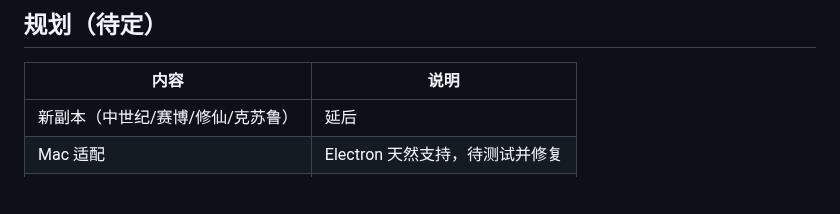
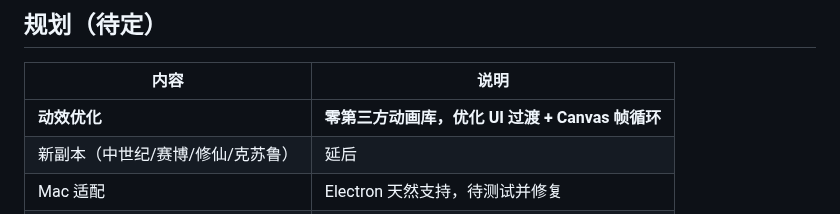
Before and after one commit to sandsand244263/idel-dream-maker, a Markdown page: TASKS.md, the part around the change. GitHub-like rendering; blank space fills up the shorter version.

```diff
--- a/TASKS.md
+++ b/TASKS.md
@@ -517,6 +517,7 @@ npx electron-builder   # 打包验证
 
 | 内容 | 说明 |
 |------|------|
+| **动效优化** | **零第三方动画库，优化 UI 过渡 + Canvas 帧循环** |
 | 新副本（中世纪/赛博/修仙/克苏鲁） | 延后 |
 | Mac 适配 | Electron 天然支持，待测试并修复 |
 | Steam 上架 | Electron 版本打包后上架 |
```
Also changed, not shown: CLAUDE.md (+2 -2 lines).
